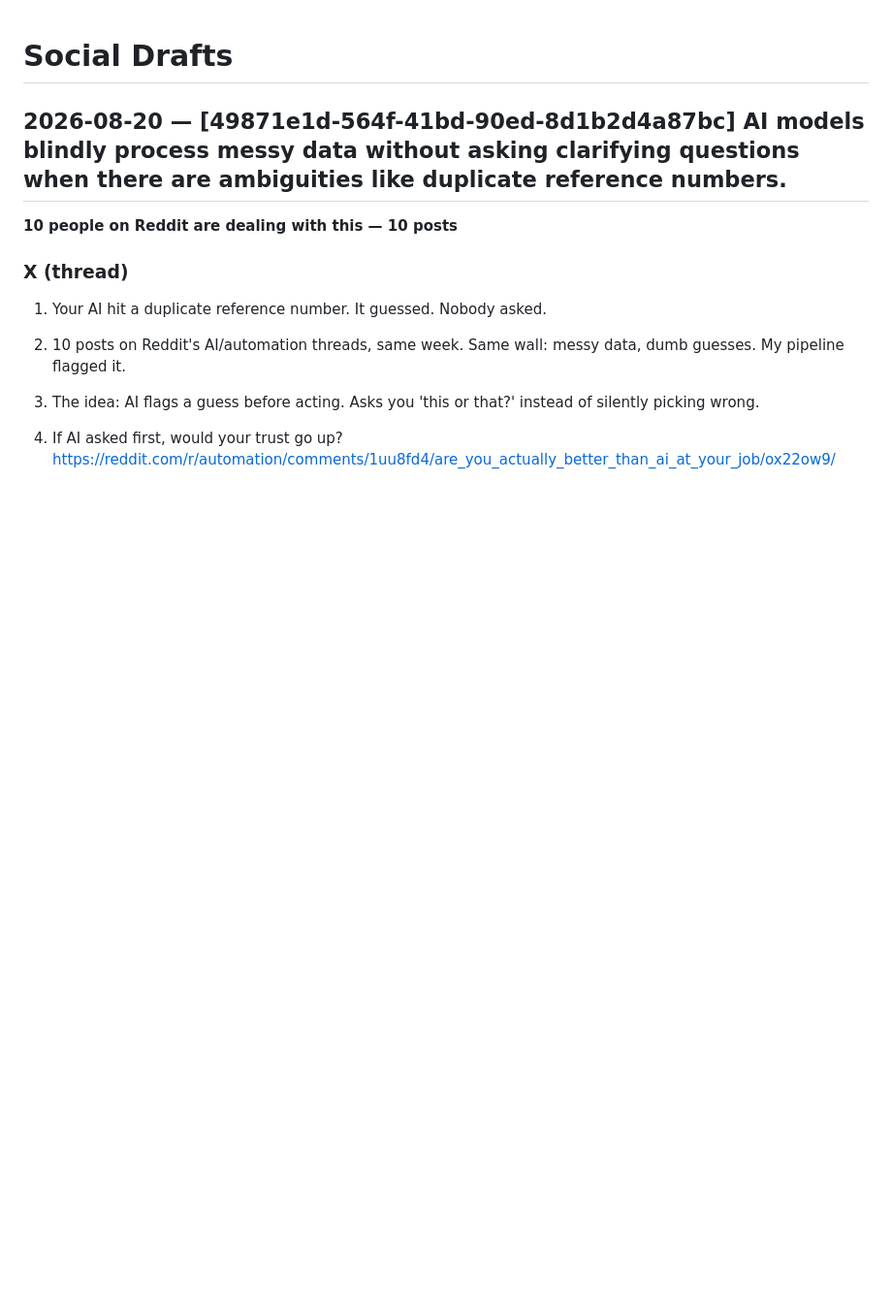
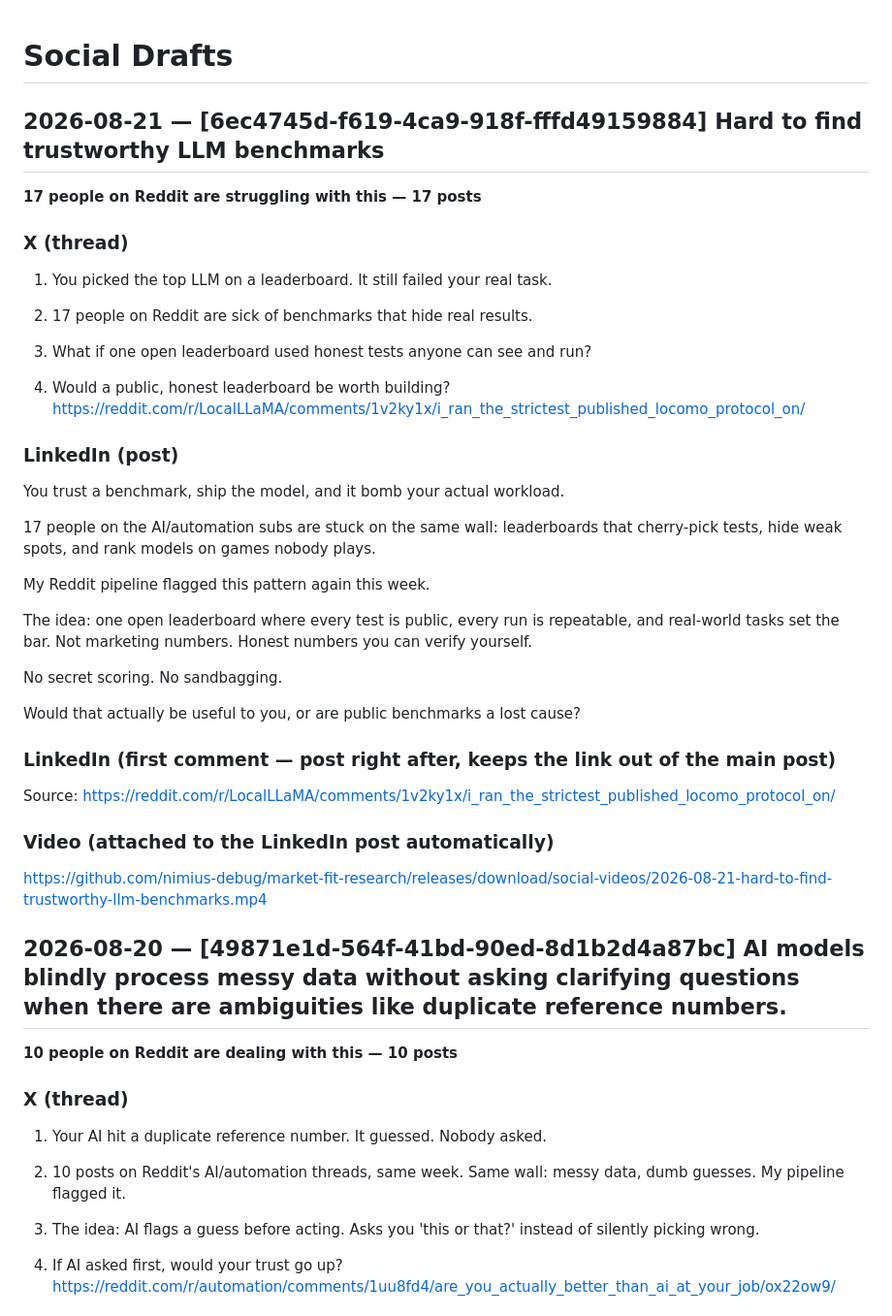
Before and after one commit to nimius-debug/market-fit-research, a Markdown page: SOCIAL_DRAFTS.md, the part around the change. Shown at 97% size. Drawn GitHub-style; blank space fills up the shorter version.

Commit message:
Social draft [skip ci]

```diff
--- a/SOCIAL_DRAFTS.md
+++ b/SOCIAL_DRAFTS.md
@@ -1,4 +1,40 @@
 # Social Drafts
+
+## 2026-08-21 — [6ec4745d-f619-4ca9-918f-fffd49159884] Hard to find trustworthy LLM benchmarks
+
+**17 people on Reddit are struggling with this — 17 posts**
+
+### X (thread)
+
+1. You picked the top LLM on a leaderboard. It still failed your real task.
+
+2. 17 people on Reddit are sick of benchmarks that hide real results.
+
+3. What if one open leaderboard used honest tests anyone can see and run?
+
+4. Would a public, honest leaderboard be worth building? https://reddit.com/r/LocalLLaMA/comments/1v2ky1x/i_ran_the_strictest_published_locomo_protocol_on/
+
+### LinkedIn (post)
+
+You trust a benchmark, ship the model, and it bomb your actual workload.
+
+17 people on the AI/automation subs are stuck on the same wall: leaderboards that cherry-pick tests, hide weak spots, and rank models on games nobody plays.
+
+My Reddit pipeline flagged this pattern again this week.
+
+The idea: one open leaderboard where every test is public, every run is repeatable, and real-world tasks set the bar. Not marketing numbers. Honest numbers you can verify yourself.
+
+No secret scoring. No sandbagging.
+
+Would that actually be useful to you, or are public benchmarks a lost cause?
+
+### LinkedIn (first comment — post right after, keeps the link out of the main post)
+
+Source: https://reddit.com/r/LocalLLaMA/comments/1v2ky1x/i_ran_the_strictest_published_locomo_protocol_on/
+
+### Video (attached to the LinkedIn post automatically)
+
+https://github.com/nimius-debug/market-fit-research/releases/download/social-videos/2026-08-21-hard-to-find-trustworthy-llm-benchmarks.mp4
 
 ## 2026-08-20 — [49871e1d-564f-41bd-90ed-8d1b2d4a87bc] AI models blindly process messy data without asking clarifying questions when there are ambiguities like duplicate reference numbers.
 
```
